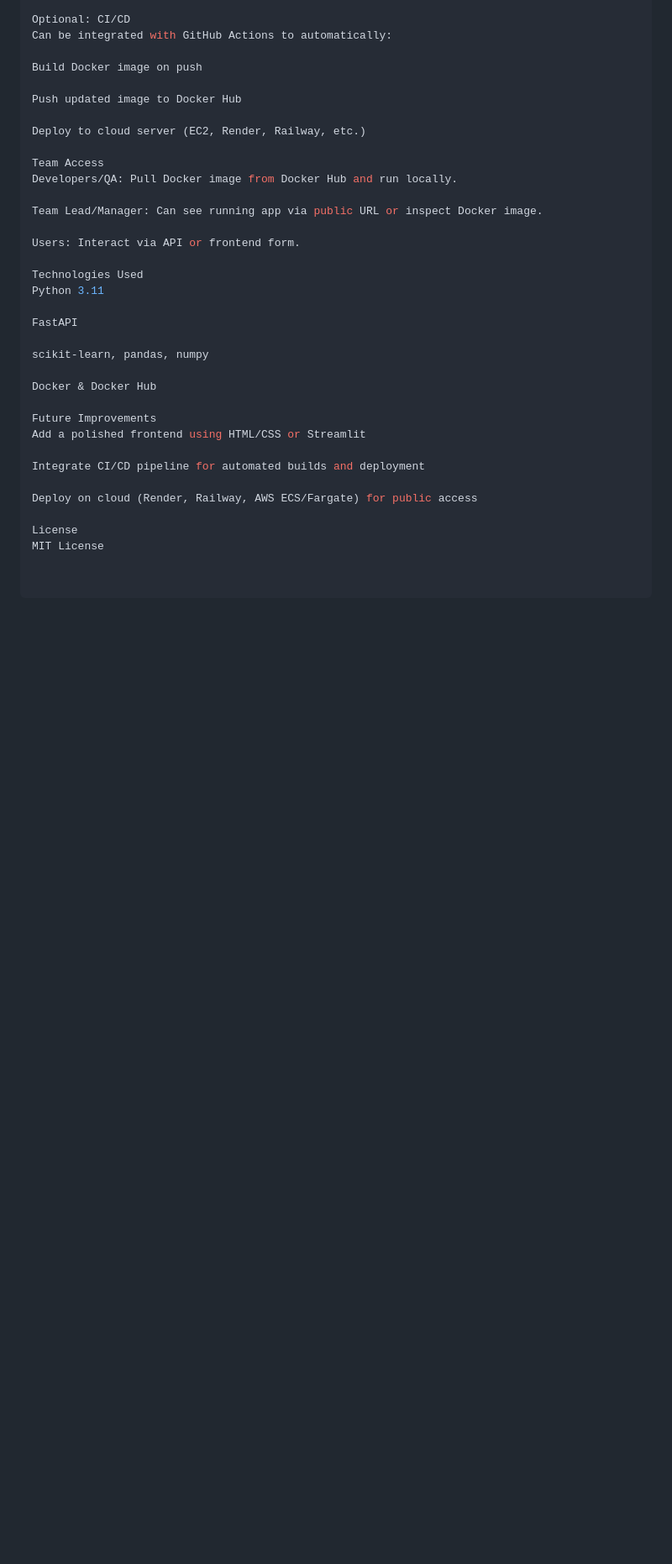
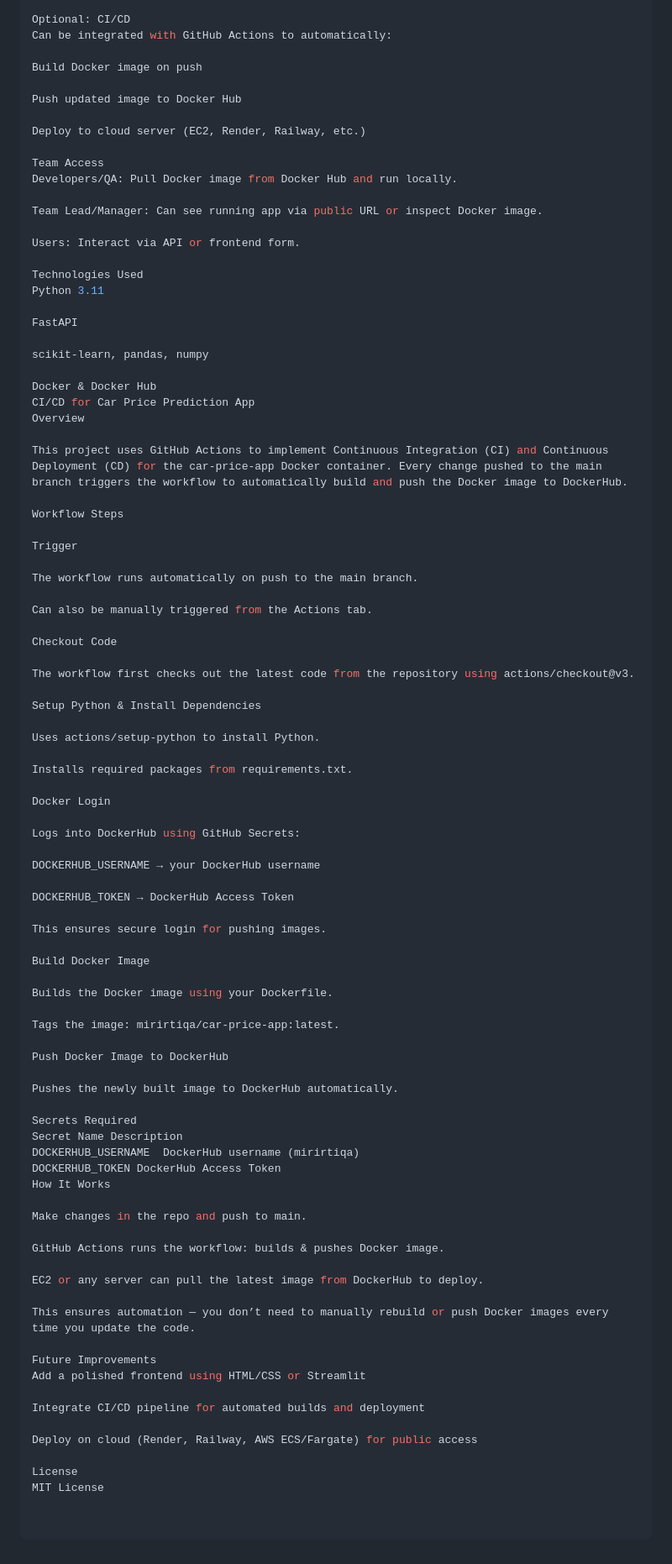
Before and after one commit to irtiqa-123/car_price_prediction, a Markdown page: README.md, the part around the change. Shown at 84% size. GitHub-like rendering; blank space fills up the shorter version.

```diff
--- a/README.md
+++ b/README.md
@@ -121,6 +121,62 @@ FastAPI
 scikit-learn, pandas, numpy
 
 Docker & Docker Hub
+CI/CD for Car Price Prediction App
+Overview
+
+This project uses GitHub Actions to implement Continuous Integration (CI) and Continuous Deployment (CD) for the car-price-app Docker container. Every change pushed to the main branch triggers the workflow to automatically build and push the Docker image to DockerHub.
+
+Workflow Steps
+
+Trigger
+
+The workflow runs automatically on push to the main branch.
+
+Can also be manually triggered from the Actions tab.
+
+Checkout Code
+
+The workflow first checks out the latest code from the repository using actions/checkout@v3.
+
+Setup Python & Install Dependencies
+
+Uses actions/setup-python to install Python.
+
+Installs required packages from requirements.txt.
+
+Docker Login
+
+Logs into DockerHub using GitHub Secrets:
+
+DOCKERHUB_USERNAME → your DockerHub username
+
+DOCKERHUB_TOKEN → DockerHub Access Token
+
+This ensures secure login for pushing images.
+
+Build Docker Image
+
+Builds the Docker image using your Dockerfile.
+
+Tags the image: mirirtiqa/car-price-app:latest.
+
+Push Docker Image to DockerHub
+
+Pushes the newly built image to DockerHub automatically.
+
+Secrets Required
+Secret Name	Description
+DOCKERHUB_USERNAME	DockerHub username (mirirtiqa)
+DOCKERHUB_TOKEN	DockerHub Access Token
+How It Works
+
+Make changes in the repo and push to main.
+
+GitHub Actions runs the workflow: builds & pushes Docker image.
+
+EC2 or any server can pull the latest image from DockerHub to deploy.
+
+This ensures automation — you don’t need to manually rebuild or push Docker images every time you update the code.
 
 Future Improvements
 Add a polished frontend using HTML/CSS or Streamlit
```
